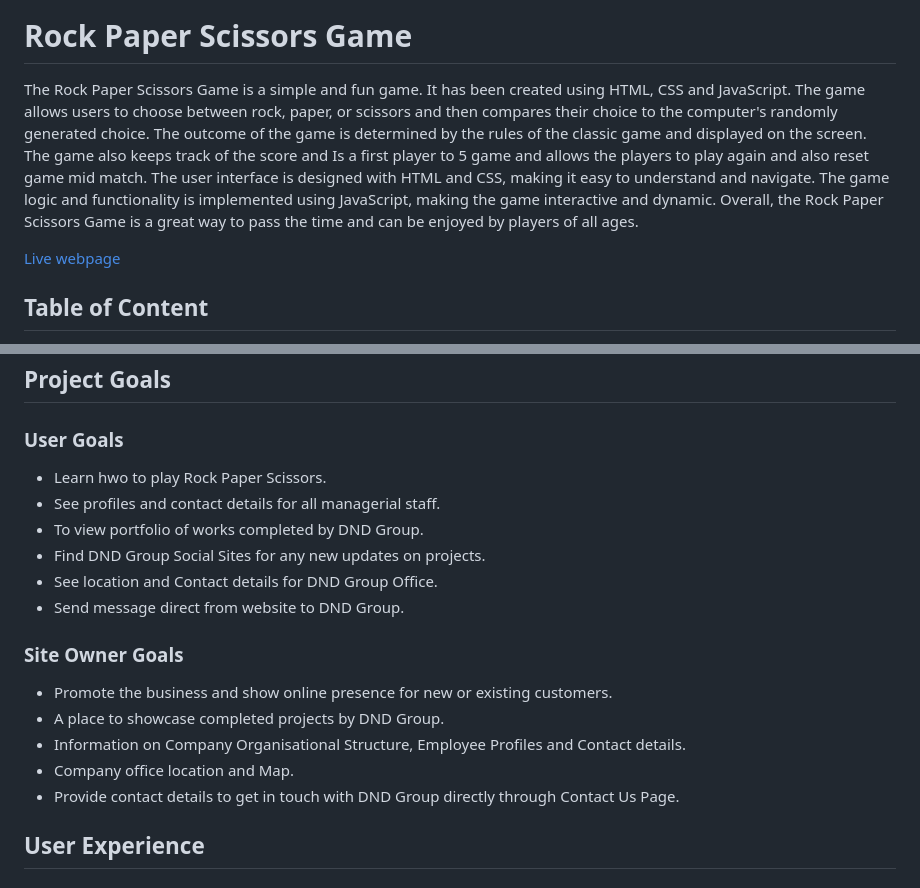
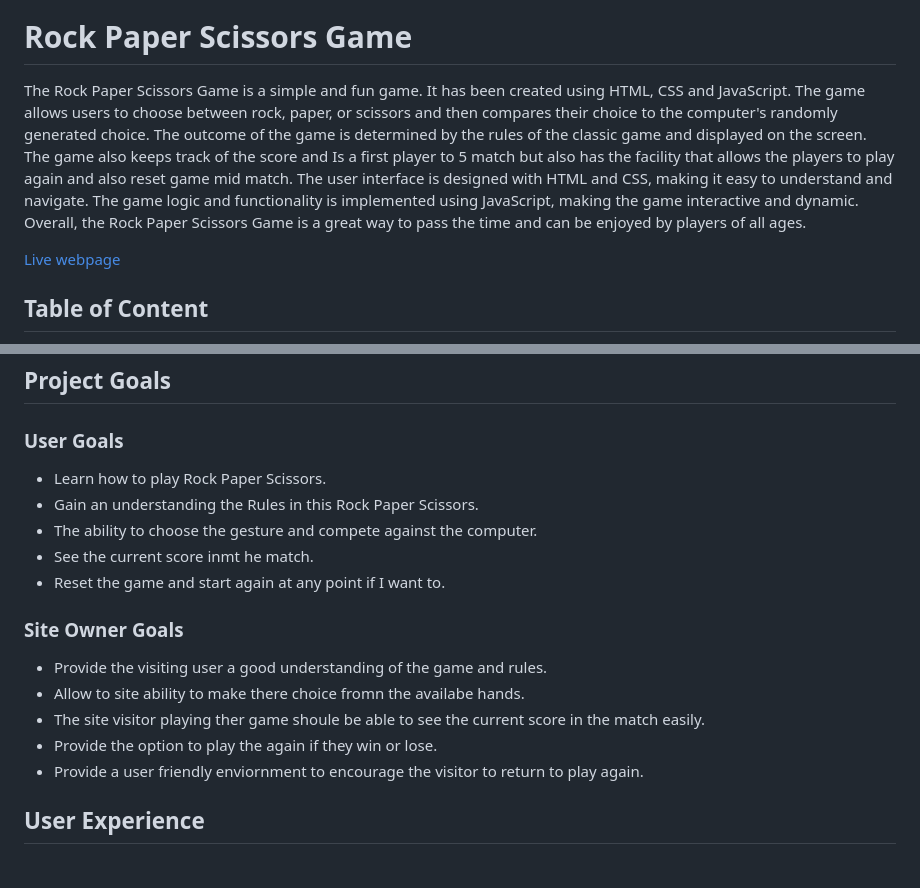
Before and after one commit to bdolan55/CI_PP2_rock_paper_scissors, a Markdown page: README.md, 2 parts joined by grey strips. Rendered like a GitHub page.

Commit message:
Project goals user and site owner goals entered in the README

```diff
--- a/README.md
+++ b/README.md
@@ -4,7 +4,7 @@
 ![Mockup image](./assets/images/am_i_responsive.png)
 
 # Rock Paper Scissors Game
-The Rock Paper Scissors Game is a simple and fun game. It has been created using HTML, CSS and JavaScript. The game allows users to choose between rock, paper, or scissors and then compares their choice to the computer's randomly generated choice. The outcome of the game is determined by the rules of the classic game and displayed on the screen. The game also keeps track of the score and Is a first player to 5 game and allows the players to play again and also reset game mid match. The user interface is designed with HTML and CSS, making it easy to understand and navigate. The game logic and functionality is implemented using JavaScript, making the game interactive and dynamic. Overall, the Rock Paper Scissors Game is a great way to pass the time and can be enjoyed by players of all ages.
+The Rock Paper Scissors Game is a simple and fun game. It has been created using HTML, CSS and JavaScript. The game allows users to choose between rock, paper, or scissors and then compares their choice to the computer's randomly generated choice. The outcome of the game is determined by the rules of the classic game and displayed on the screen. The game also keeps track of the score and Is a first player to 5 match but also has the facility that allows the players to play again and also reset game mid match. The user interface is designed with HTML and CSS, making it easy to understand and navigate. The game logic and functionality is implemented using JavaScript, making the game interactive and dynamic. Overall, the Rock Paper Scissors Game is a great way to pass the time and can be enjoyed by players of all ages.
 
 [Live webpage](https://bdolan55.github.io/CI_PP2_rock_paper_scissors/)
 
@@ -44,19 +44,18 @@ The Rock Paper Scissors Game is a simple and fun game. It has been created using
 ## Project Goals
 
 ### User Goals
-- Learn hwo to play Rock Paper Scissors.
-- See profiles and contact details for all managerial staff.
-- To view portfolio of works completed by DND Group.
-- Find DND Group Social Sites for any new updates on projects.
-- See location and Contact details for DND Group Office.
-- Send message direct from website to DND Group.
+- Learn how to play Rock Paper Scissors.
+- Gain an understanding the Rules in this Rock Paper Scissors.
+- The ability to choose the gesture and compete against the computer.
+- See the current score inmt he match.
+- Reset the game and start again at any point if I want to.
 
 ### Site Owner Goals
-- Promote the business and show online presence for new or existing customers.
-- A place to showcase completed projects by DND Group.
-- Information on Company Organisational Structure, Employee Profiles and Contact details.
-- Company office location and Map.
-- Provide contact details to get in touch with DND Group directly through Contact Us Page.
+- Provide the visiting user a good understanding of the game and rules.
+- Allow to site ability to make there choice fromn the availabe hands.
+- The site visitor playing ther game shoule be able to see the current score in the match easily.
+- Provide the option to play the again if they win or lose.
+- Provide a user friendly enviornment to encourage the visitor to return to play again.
 
 ## User Experience
 
```
